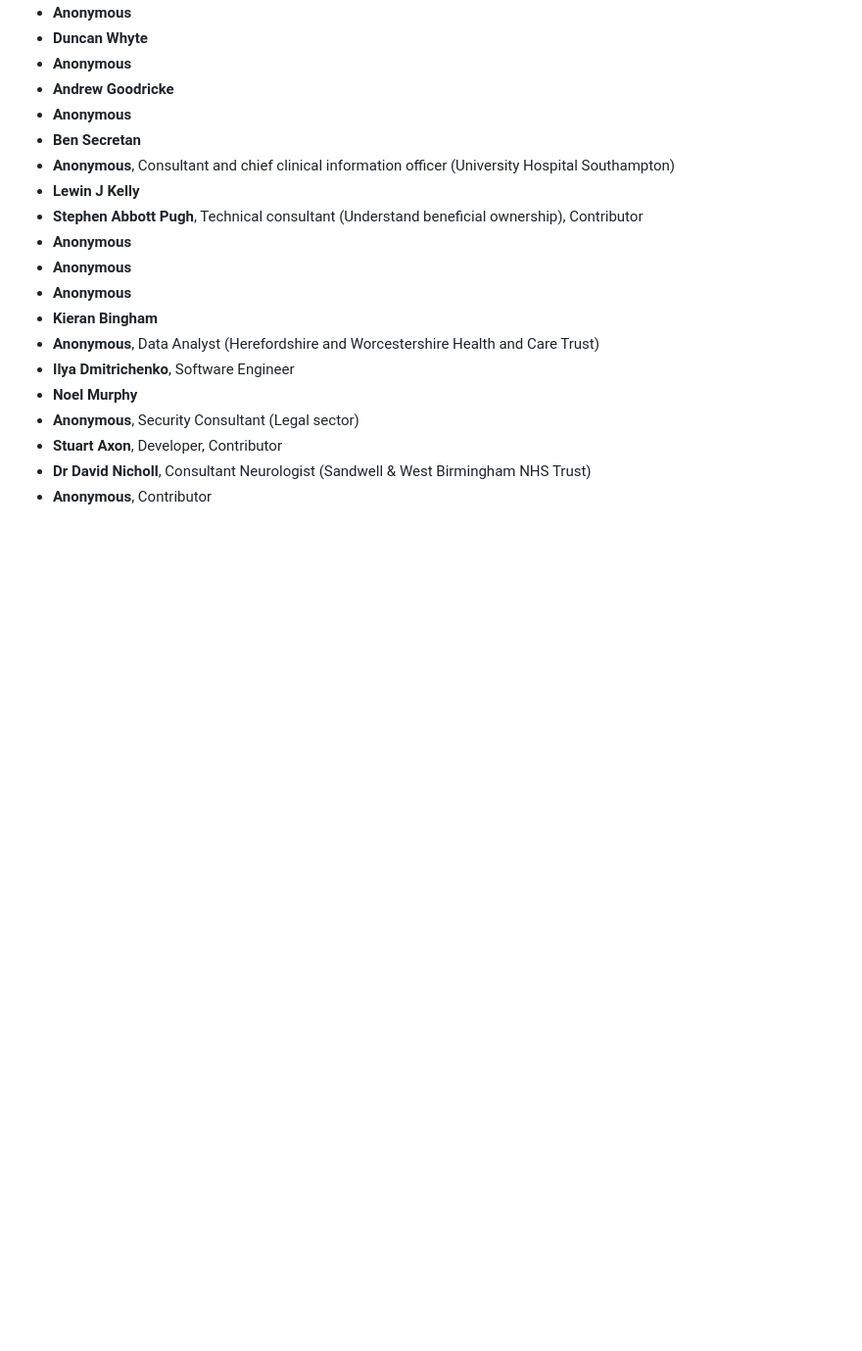
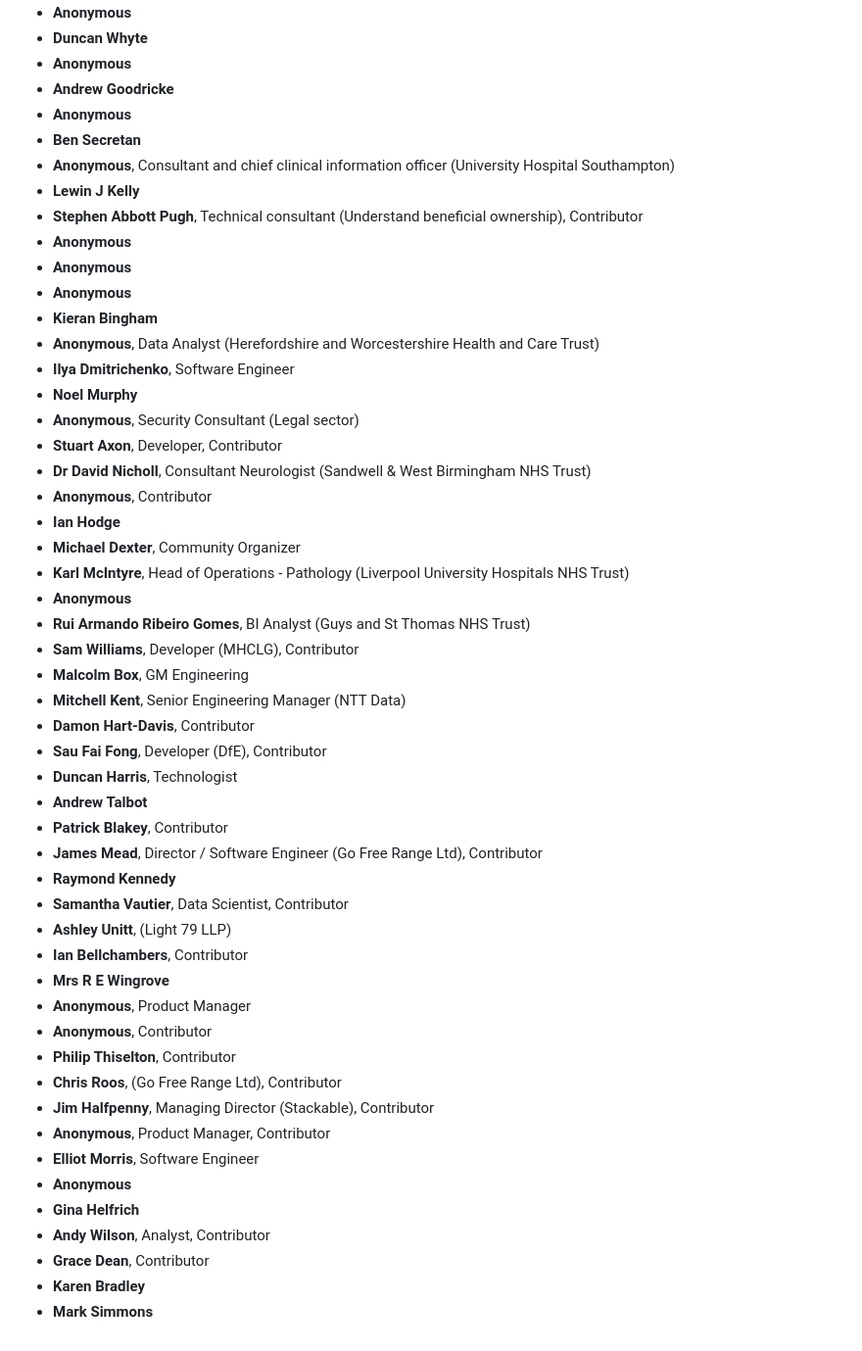
Before and after one commit to tvararu/keepthingsopen.com, a Markdown page: signatures.md, the part around the change. Shown at 98% size. Drawn GitHub-style; blank space fills up the shorter version.

Commit message:
feat: Add new signatures

```diff
--- a/signatures.md
+++ b/signatures.md
@@ -757,3 +757,35 @@
 - **Stuart Axon**, Developer, Contributor
 - **Dr David Nicholl**, Consultant Neurologist (Sandwell & West Birmingham NHS Trust)
 - **Anonymous**, Contributor
+- **Ian Hodge**
+- **Michael Dexter**, Community Organizer
+- **Karl McIntyre**, Head of Operations - Pathology (Liverpool University Hospitals NHS Trust)
+- **Anonymous**
+- **Rui Armando Ribeiro Gomes**, BI Analyst (Guys and St Thomas NHS Trust)
+- **Sam Williams**, Developer (MHCLG), Contributor
+- **Malcolm Box**, GM Engineering
+- **Mitchell Kent**, Senior Engineering Manager (NTT Data)
+- **Damon Hart-Davis**, Contributor
+- **Sau Fai Fong**, Developer (DfE), Contributor
+- **Duncan Harris**, Technologist
+- **Andrew Talbot**
+- **Patrick Blakey**, Contributor
+- **James Mead**, Director / Software Engineer (Go Free Range Ltd), Contributor
+- **Raymond Kennedy**
+- **Samantha Vautier**, Data Scientist, Contributor
+- **Ashley Unitt**, (Light 79 LLP)
+- **Ian Bellchambers**, Contributor
+- **Mrs R E Wingrove**
+- **Anonymous**, Product Manager
+- **Anonymous**, Contributor
+- **Philip Thiselton**, Contributor
+- **Chris Roos**, (Go Free Range Ltd), Contributor
+- **Jim Halfpenny**, Managing Director (Stackable), Contributor
+- **Anonymous**, Product Manager, Contributor
+- **Elliot Morris**, Software Engineer
+- **Anonymous**
+- **Gina Helfrich**
+- **Andy Wilson**, Analyst, Contributor
+- **Grace Dean**, Contributor
+- **Karen Bradley**
+- **Mark Simmons**
```
